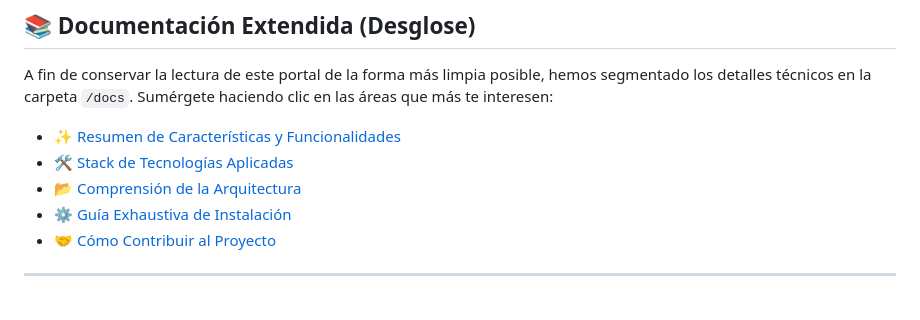
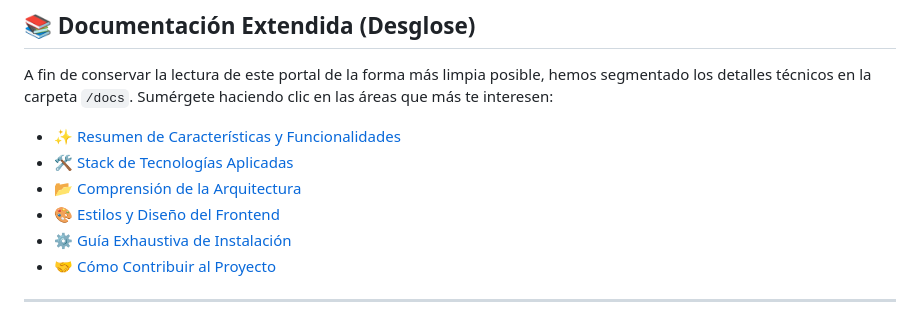
Before and after one commit to SergioE-ASY/Gestor-de-flujo-de-trabajo, a Markdown page: README.md, the part around the change. GitHub-like rendering.

```diff
--- a/README.md
+++ b/README.md
@@ -54,6 +54,7 @@ A fin de conservar la lectura de este portal de la forma más limpia posible, he
 - [✨ Resumen de Características y Funcionalidades](./docs/caracteristicas.md)
 - [🛠️ Stack de Tecnologías Aplicadas](./docs/tecnologias.md)
 - [📂 Comprensión de la Arquitectura](./docs/arquitectura.md)
+- [🎨 Estilos y Diseño del Frontend](./docs/estilos.md)
 - [⚙️ Guía Exhaustiva de Instalación](./docs/instalacion.md)
 - [🤝 Cómo Contribuir al Proyecto](./docs/contribucion.md)
 
```
Also changed, not shown: docs/estilos.md (added, +31 -0 lines).
